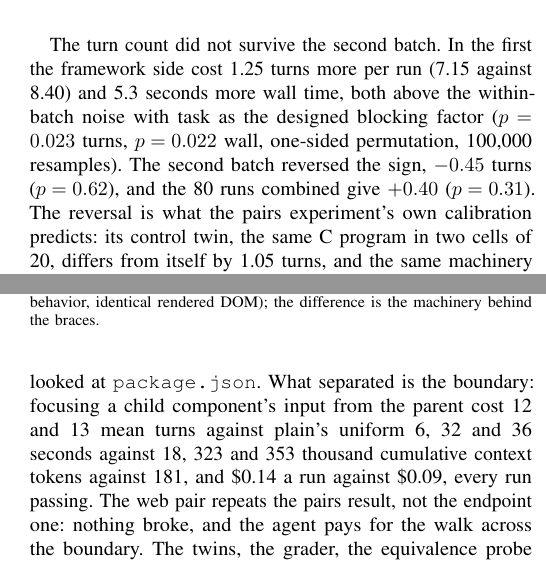
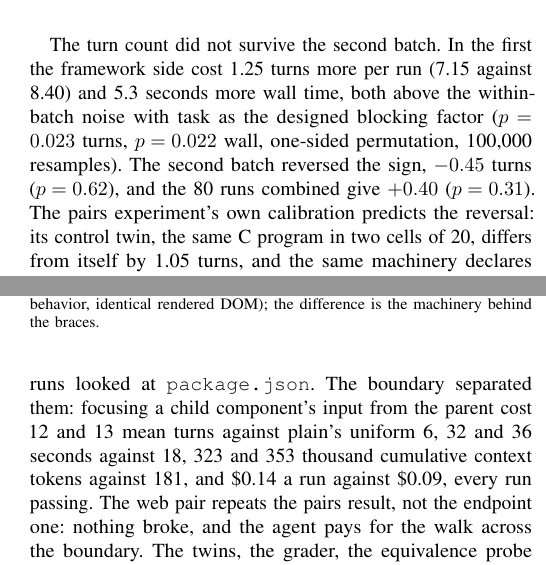
Before and after one commit to Anode1/articles, a LaTeX paper (MISRA_C_vs_CPP/tokens_to_trace.tex): two parts of the columns of pages 7 and 8 of 10, joined at a grey line, cut so that both start at the same text. Compiled offline with pdfLaTeX.

Commit message:
three clefts unwound in the full paper, one in the README
Co-Authored-By: Claude Fable 5 <noreply@anthropic.com>
Claude-Session: https://claude.ai/code/session_01KjQAMzFo7Nnx8HLzbTzuYs

```diff
--- a/MISRA_C_vs_CPP/tokens_to_trace.tex
+++ b/MISRA_C_vs_CPP/tokens_to_trace.tex
@@ -747,8 +747,8 @@ framework side cost 1.25 turns more per run (7.15 against 8.40) and
 task as the designed blocking factor ($p = 0.023$ turns, $p = 0.022$
 wall, one-sided permutation, 100{,}000 resamples). The second batch
 reversed the sign, $-0.45$ turns ($p = 0.62$), and the 80 runs
-combined give $+0.40$ ($p = 0.31$). The reversal is what the pairs
-experiment's own calibration predicts: its control twin, the same C
+combined give $+0.40$ ($p = 0.31$). The pairs experiment's own
+calibration predicts the reversal: its control twin, the same C
 program in two cells of 20, differs from itself by 1.05 turns, and the
 same machinery declares that null difference significant, so a
 within-batch $p$ measures exchangeability inside one batch, not
@@ -879,7 +879,7 @@ ignored on 19; a ref passed as a plain prop is silently stripped on
 control, 30 runs. All passed, zero version-wrong choices: the model's
 habitual idioms are the version-portable ones, the inline default and
 \texttt{forwardRef}, and only two of the ten version-critical runs
-looked at \texttt{package.json}. What separated is the boundary:
+looked at \texttt{package.json}. The boundary separated them:
 focusing a child component's input from the parent cost 12 and 13 mean
 turns against plain's uniform 6, 32 and 36 seconds against 18, 323 and
 353 thousand cumulative context tokens against 181, and \$0.14 a run
```
Also changed, not shown: MISRA_C_vs_CPP/README.md, MISRA_C_vs_CPP/tokens_to_trace.pdf, MISRA_C_vs_CPP/tokens_to_trace.tex (2 more changed lines).
